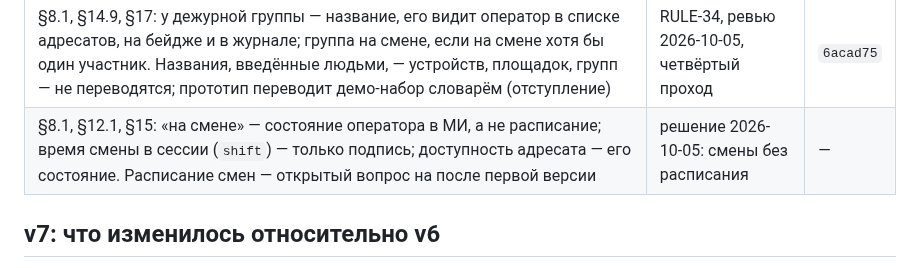
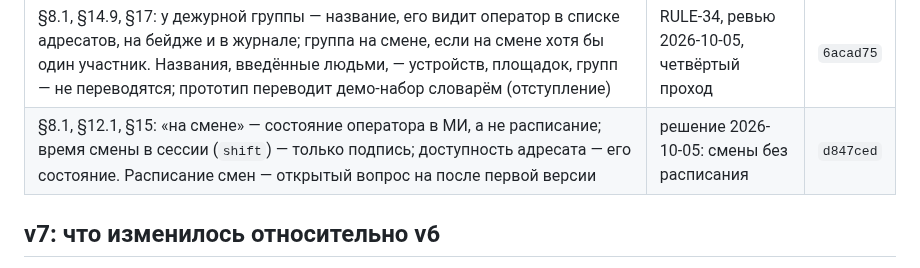
Before and after one commit to soulhome2/IM, a Markdown page: Specification/State_rules/CHANGELOG.md, the part around the change. Rendered like a GitHub page.

Commit message:
Журнал изменений: коммит смен без расписания
Co-Authored-By: Claude Opus 5.5 <noreply@anthropic.com>

```diff
--- a/Specification/State_rules/CHANGELOG.md
+++ b/Specification/State_rules/CHANGELOG.md
@@ -33,7 +33,7 @@
 | §6.1, §6.2: в таблицах переходов — суть и «почему», без поэффектного перечня: полный перечень условий и эффектов с числами — в `TRANSITIONS.md`, собранном из машины, по идентификатору из колонки «В машине». Машина — источник истины, правила — замысел | решение 2026-10-05: правила о замысле, точный перечень — в машине | `2a85e66` |
 | §1, §2.1, §8.1, §8.3, §15: дежурные группы ведёт администратор схемы; группа задаётся ролями и, при необходимости, отдельными людьми — по аналогии с группами доступа; порядок групп задаёт администратор, при конце смены — первая по порядку. §8.3 — адресат уровня удобнее группой по роли, «ролей МИ не знает» убрано. §2.1 — у «Нового» владельца нет. §15 — нужен список пользователей с ролями | RULE-34, ревью 2026-10-05, четвёртый проход | `e0f525a` |
 | §8.1, §14.9, §17: у дежурной группы — название, его видит оператор в списке адресатов, на бейдже и в журнале; группа на смене, если на смене хотя бы один участник. Названия, введённые людьми, — устройств, площадок, групп — не переводятся; прототип переводит демо-набор словарём (отступление) | RULE-34, ревью 2026-10-05, четвёртый проход | `6acad75` |
-| §8.1, §12.1, §15: «на смене» — состояние оператора в МИ, а не расписание; время смены в сессии (`shift`) — только подпись; доступность адресата — его состояние. Расписание смен — открытый вопрос на после первой версии | решение 2026-10-05: смены без расписания | — |
+| §8.1, §12.1, §15: «на смене» — состояние оператора в МИ, а не расписание; время смены в сессии (`shift`) — только подпись; доступность адресата — его состояние. Расписание смен — открытый вопрос на после первой версии | решение 2026-10-05: смены без расписания | `d847ced` |
 
 ## v7: что изменилось относительно v6
 
```
